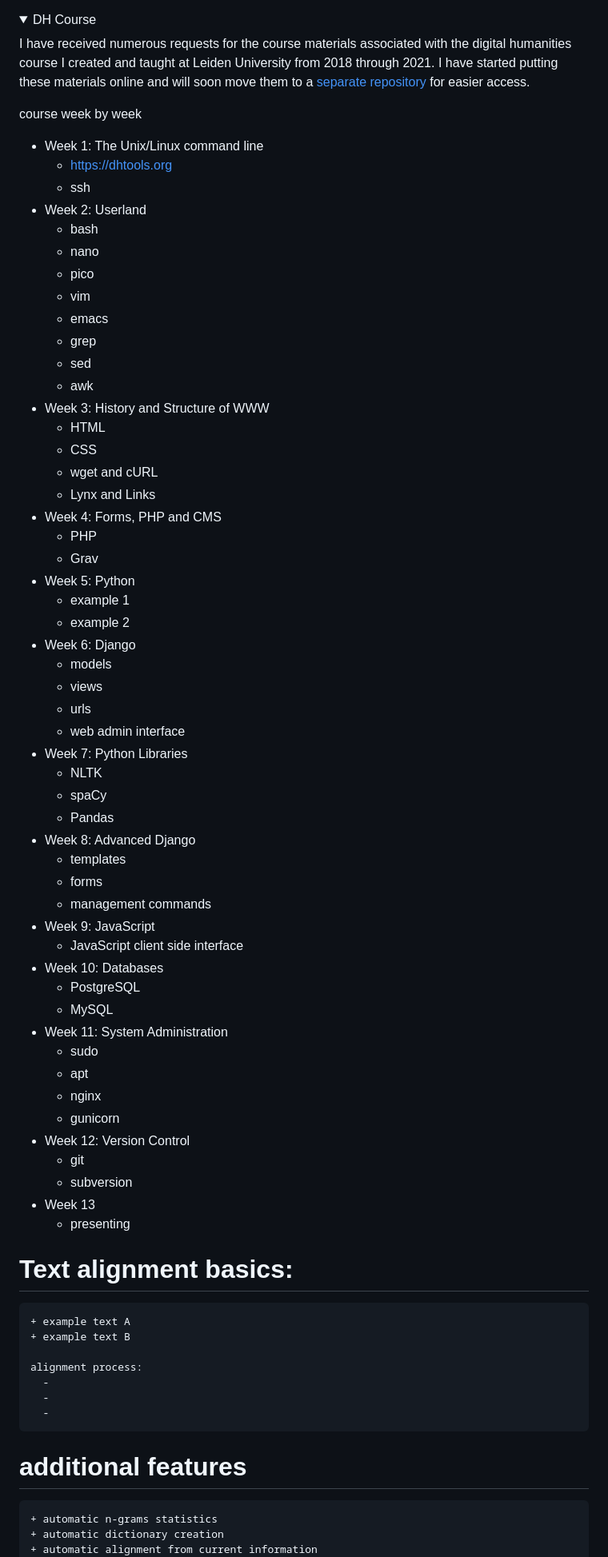
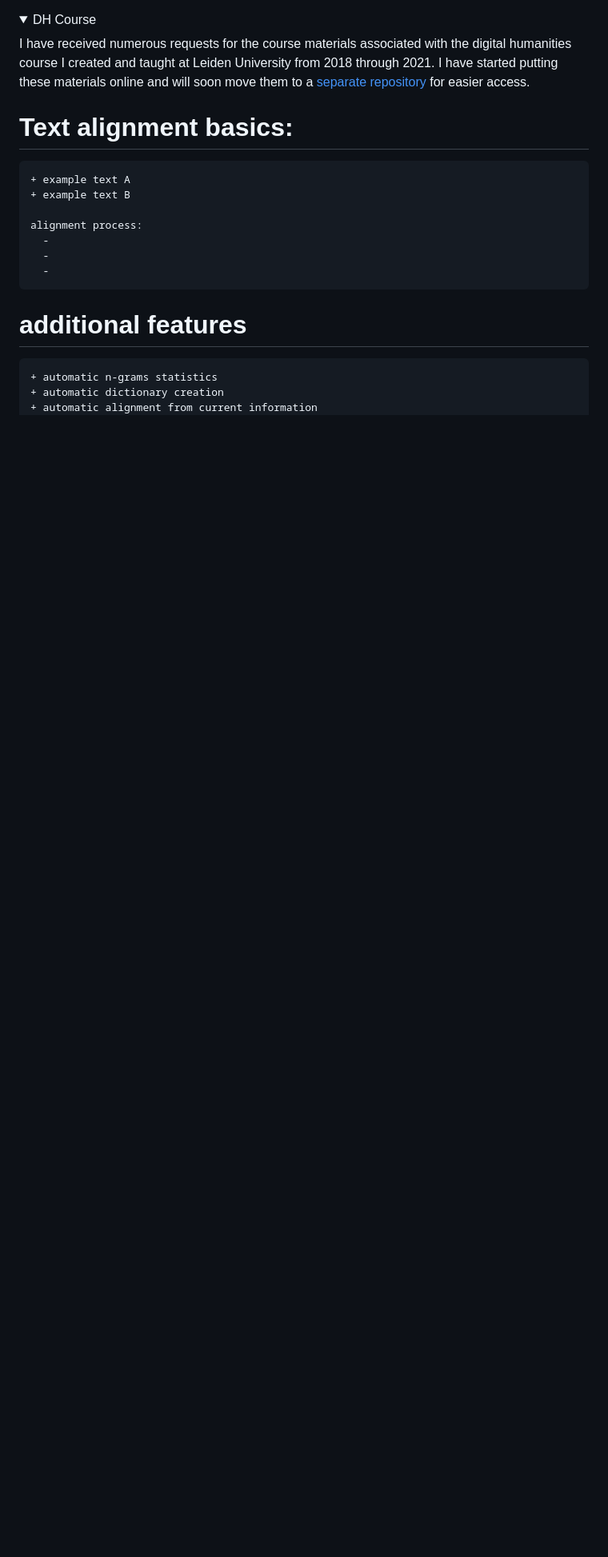
Before and after one commit to handyc/klurp, a Markdown page: README.md, the part around the change. Shown at 80% size. GitHub-like rendering; folded sections open; blank space fills up the shorter version.

Commit message:
Update README.md
moved course

```diff
--- a/README.md
+++ b/README.md
@@ -143,61 +143,7 @@ Link to Klurp demo page [coming soon](https://github.com)
 I have received numerous requests for the course materials associated with
 the digital humanities course I created and taught at Leiden University
 from 2018 through 2021. I have started putting these materials online and
-will soon move them to a [separate repository](https://github.com/handyc/dhtools.org/blob/main/courses/dhtoolkits.txt) for easier access.
-
-course week by week
-+ Week 1: The Unix/Linux command line
-    + https://dhtools.org
-    + ssh
-+ Week 2: Userland
-    + bash
-    + nano
-    + pico
-    + vim
-    + emacs
-    + grep
-    + sed
-    + awk
-+ Week 3: History and Structure of WWW
-    + HTML
-    + CSS
-    + wget and cURL
-    + Lynx and Links
-+ Week 4: Forms, PHP and CMS
-    + PHP
-    + Grav
-+ Week 5: Python
-    + example 1
-    + example 2
-+ Week 6: Django
-    + models
-    + views
-    + urls
-    + web admin interface
-+ Week 7: Python Libraries
-    + NLTK
-    + spaCy
-    + Pandas
-+ Week 8: Advanced Django
-    + templates
-    + forms
-    + management commands
-+ Week 9: JavaScript
-    + JavaScript client side interface
-+ Week 10: Databases
-    + PostgreSQL
-    + MySQL
-+ Week 11: System Administration
-    + sudo
-    + apt
-    + nginx
-    + gunicorn
-+ Week 12: Version Control
-    + git
-    + subversion
-+ Week 13
-    + presenting
-
+will soon move them to a [separate repository](https://github.com/handyc/dhtools.org/tree/main/courses/dhtoolkits) for easier access.
 
 </details>
 
```
